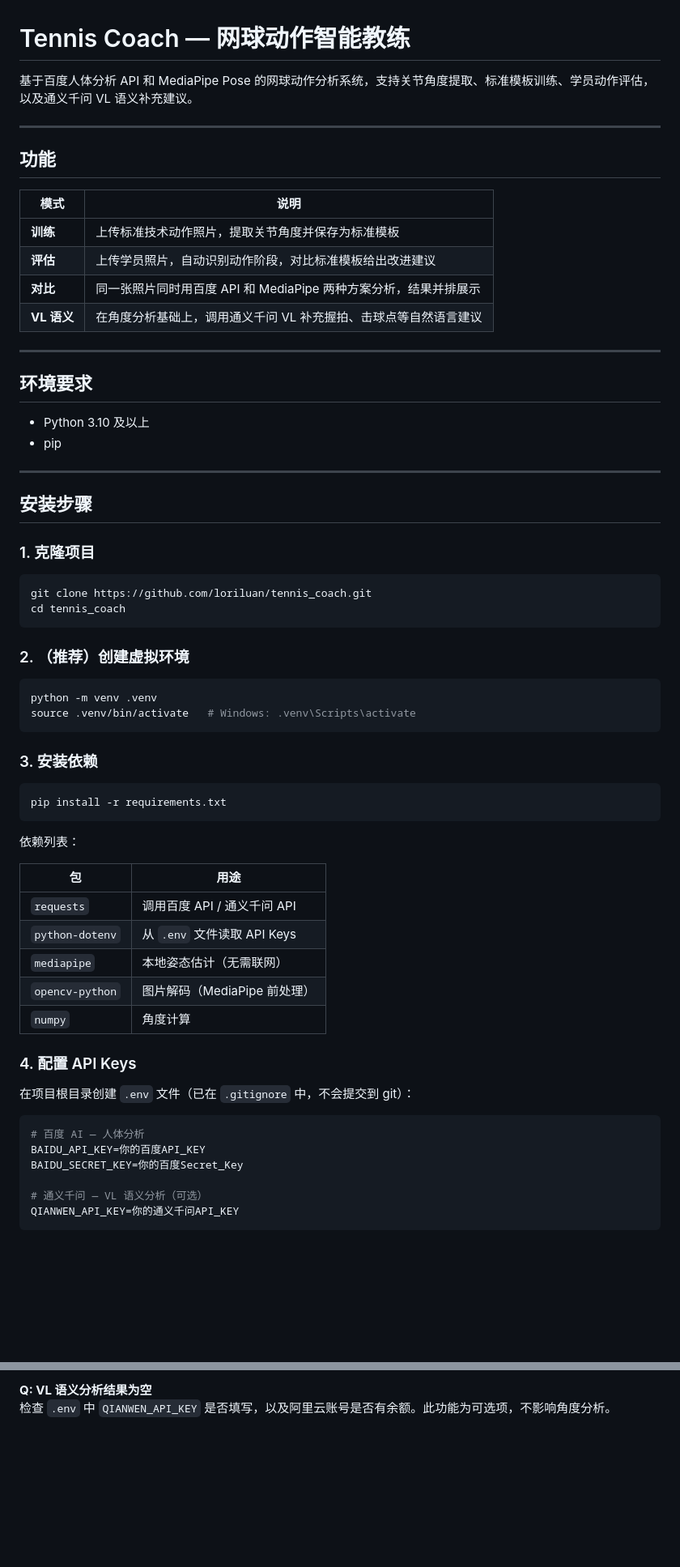
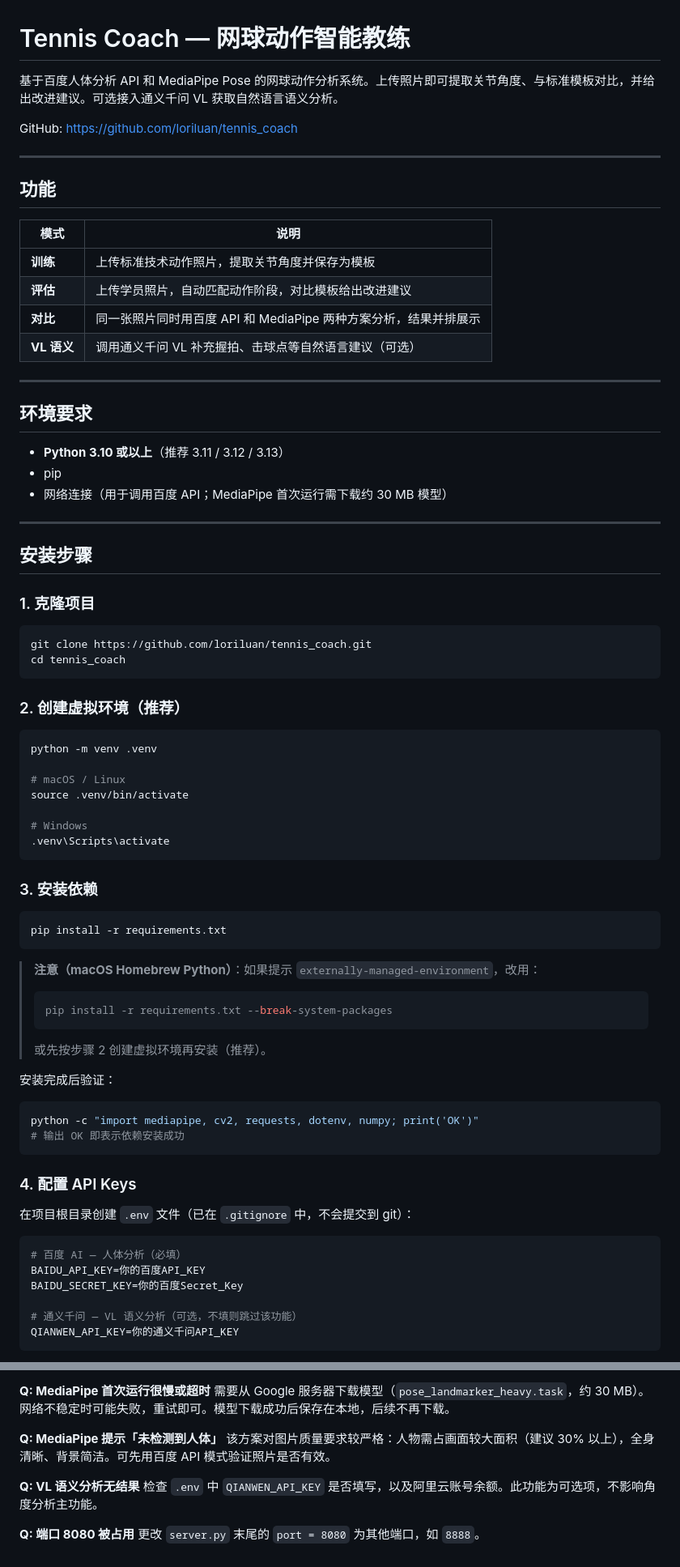
Before and after one commit to loriluan/tennis_coach, a Markdown page: README.md, 2 parts joined by grey strips. Shown at 81% size. Drawn GitHub-style; blank space fills up the shorter version.

````diff
--- a/README.md
+++ b/README.md
@@ -1,6 +1,8 @@
 # Tennis Coach — 网球动作智能教练
 
-基于百度人体分析 API 和 MediaPipe Pose 的网球动作分析系统，支持关节角度提取、标准模板训练、学员动作评估，以及通义千问 VL 语义补充建议。
+基于百度人体分析 API 和 MediaPipe Pose 的网球动作分析系统。上传照片即可提取关节角度、与标准模板对比，并给出改进建议。可选接入通义千问 VL 获取自然语言语义分析。
+
+GitHub: https://github.com/loriluan/tennis_coach
 
 ---
 
@@ -8,17 +10,18 @@
 
 | 模式 | 说明 |
 |------|------|
-| **训练** | 上传标准技术动作照片，提取关节角度并保存为标准模板 |
-| **评估** | 上传学员照片，自动识别动作阶段，对比标准模板给出改进建议 |
+| **训练** | 上传标准技术动作照片，提取关节角度并保存为模板 |
+| **评估** | 上传学员照片，自动匹配动作阶段，对比模板给出改进建议 |
 | **对比** | 同一张照片同时用百度 API 和 MediaPipe 两种方案分析，结果并排展示 |
-| **VL 语义** | 在角度分析基础上，调用通义千问 VL 补充握拍、击球点等自然语言建议 |
+| **VL 语义** | 调用通义千问 VL 补充握拍、击球点等自然语言建议（可选） |
 
 ---
 
 ## 环境要求
 
-- Python 3.10 及以上
+- **Python 3.10 或以上**（推荐 3.11 / 3.12 / 3.13）
 - pip
+- 网络连接（用于调用百度 API；MediaPipe 首次运行需下载约 30 MB 模型）
 
 ---
 
@@ -31,11 +34,16 @@ git clone https://github.com/loriluan/tennis_coach.git
 cd tennis_coach
 ```
 
-### 2. （推荐）创建虚拟环境
+### 2. 创建虚拟环境（推荐）
 
 ```bash
 python -m venv .venv
-source .venv/bin/activate   # Windows: .venv\Scripts\activate
+
+# macOS / Linux
+source .venv/bin/activate
+
+# Windows
+.venv\Scripts\activate
 ```
 
 ### 3. 安装依赖
@@ -44,26 +52,29 @@ source .venv/bin/activate   # Windows: .venv\Scripts\activate
 pip install -r requirements.txt
 ```
 
-依赖列表：
+> **注意（macOS Homebrew Python）**：如果提示 `externally-managed-environment`，改用：
+> ```bash
+> pip install -r requirements.txt --break-system-packages
+> ```
+> 或先按步骤 2 创建虚拟环境再安装（推荐）。
 
-| 包 | 用途 |
-|----|------|
-| `requests` | 调用百度 API / 通义千问 API |
-| `python-dotenv` | 从 `.env` 文件读取 API Keys |
-| `mediapipe` | 本地姿态估计（无需联网） |
-| `opencv-python` | 图片解码（MediaPipe 前处理） |
-| `numpy` | 角度计算 |
+安装完成后验证：
+
+```bash
+python -c "import mediapipe, cv2, requests, dotenv, numpy; print('OK')"
+# 输出 OK 即表示依赖安装成功
+```
 
 ### 4. 配置 API Keys
 
 在项目根目录创建 `.env` 文件（已在 `.gitignore` 中，不会提交到 git）：
 
 ```ini
-# 百度 AI — 人体分析
+# 百度 AI — 人体分析（必填）
 BAIDU_API_KEY=你的百度API_KEY
 BAIDU_SECRET_KEY=你的百度Secret_Key
 
-# 通义千问 — VL 语义分析（可选）
+# 通义千问 — VL 语义分析（可选，不填则跳过该功能）
 QIANWEN_API_KEY=你的通义千问API_KEY
 ```
 
@@ -144,3 +170,12 @@ MediaPipe 对图片质量要求较高，建议使用全身清晰、背景简洁
 
-**Q: VL 语义分析结果为空**
-检查 `.env` 中 `QIANWEN_API_KEY` 是否填写，以及阿里云账号是否有余额。此功能为可选项，不影响角度分析。
+**Q: MediaPipe 首次运行很慢或超时**
+需要从 Google 服务器下载模型（`pose_landmarker_heavy.task`，约 30 MB）。网络不稳定时可能失败，重试即可。模型下载成功后保存在本地，后续不再下载。
+
+**Q: MediaPipe 提示「未检测到人体」**
+该方案对图片质量要求较严格：人物需占画面较大面积（建议 30% 以上），全身清晰、背景简洁。可先用百度 API 模式验证照片是否有效。
+
+**Q: VL 语义分析无结果**
+检查 `.env` 中 `QIANWEN_API_KEY` 是否填写，以及阿里云账号余额。此功能为可选项，不影响角度分析主功能。
+
+**Q: 端口 8080 被占用**
+更改 `server.py` 末尾的 `port = 8080` 为其他端口，如 `8888`。
````
Also changed, not shown: other parts of README.md (+38 -23 lines).
